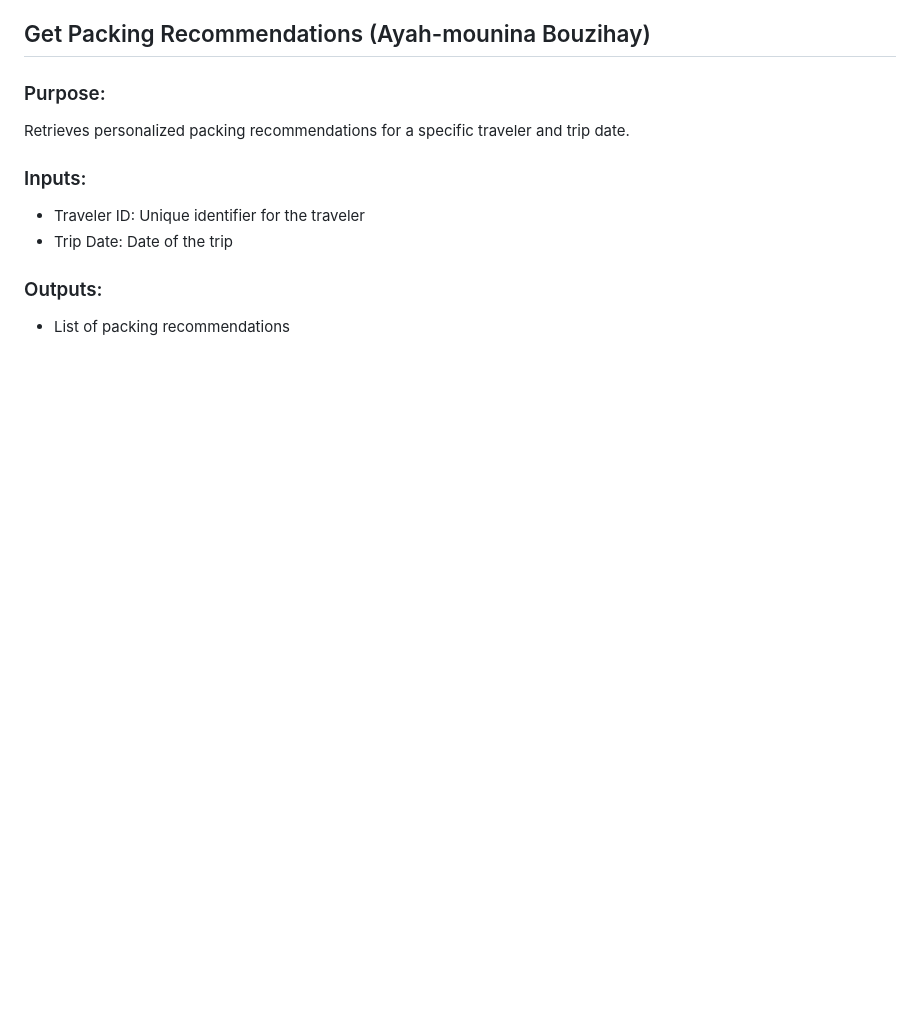
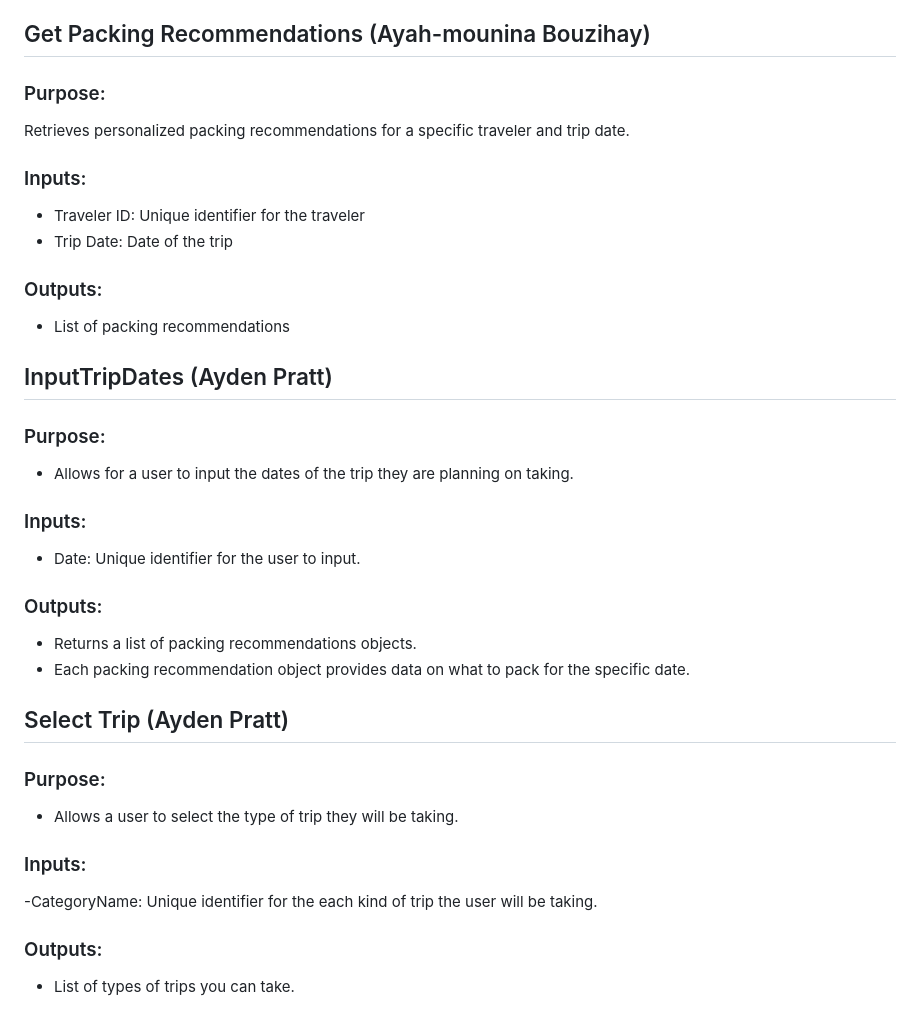
Before and after one commit to Ayahbouzihay/PackWiseApplication, a Markdown page: PackWiseAPI/README.md, the part around the change. Drawn GitHub-style; blank space fills up the shorter version.

Commit message:
added Aydens API to readme

```diff
--- a/PackWiseAPI/README.md
+++ b/PackWiseAPI/README.md
@@ -65,3 +65,26 @@ Retrieves personalized packing recommendations for a specific traveler and trip
 
 ### Outputs:
 - List of packing recommendations
+
+## InputTripDates (Ayden Pratt)
+
+### Purpose:
+- Allows for a user to input the dates of the trip they are planning on taking.
+
+### Inputs:
+- Date: Unique identifier for the user to input.
+
+### Outputs:
+- Returns a list of packing recommendations objects.
+- Each packing recommendation object provides data on what to pack for the specific date.
+
+## Select Trip (Ayden Pratt)
+
+### Purpose:
+- Allows a user to select the type of trip they will be taking.
+
+### Inputs:
+-CategoryName: Unique identifier for the each kind of trip the user will be taking.
+
+### Outputs:
+- List of types of trips you can take.
```
